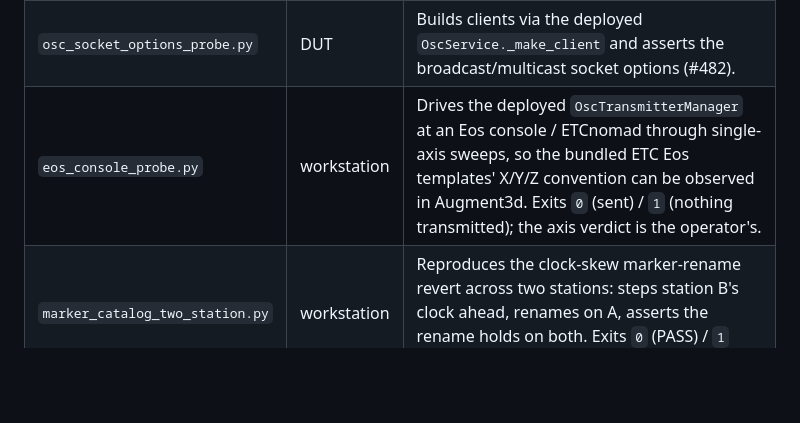
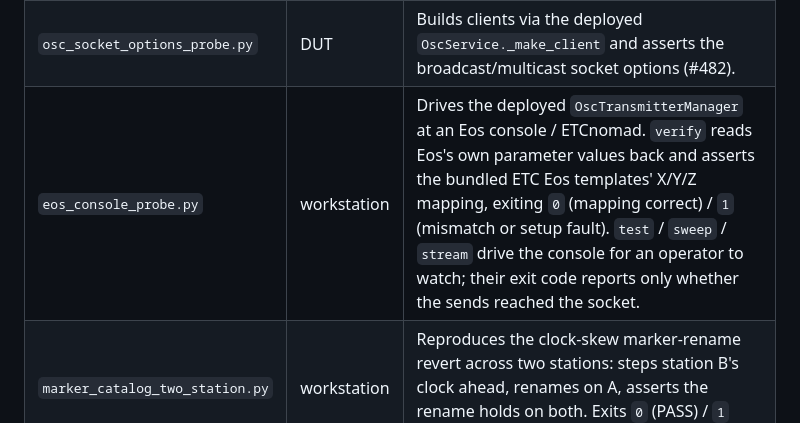
Before and after one commit to openfollowapp/openfollow, a Markdown page: scripts/hw_validation/README.md, the part around one of its changes. Rendered like a GitHub page; blank space fills up the shorter version.

```diff
--- a/scripts/hw_validation/README.md
+++ b/scripts/hw_validation/README.md
@@ -16,7 +16,7 @@ to grow into a fuller two-Pi validation suite (see the tracking issue).
 | `raw_udp_probe.py` | both | Dependency-free UDP reachability preflight – tells a network drop apart from an app bug. |
 | `psn_packet_size_probe.py` | DUT | Builds real multi-tracker PSN datagrams with the deployed encoder, round-trips them through a loopback socket at 1500 vs 65535, and guards the receiver's `recvfrom` buffer (#463). |
 | `osc_socket_options_probe.py` | DUT | Builds clients via the deployed `OscService._make_client` and asserts the broadcast/multicast socket options (#482). |
-| `eos_console_probe.py` | workstation | Drives the deployed `OscTransmitterManager` at an Eos console / ETCnomad through single-axis sweeps, so the bundled ETC Eos templates' X/Y/Z convention can be observed in Augment3d. Exits `0` (sent) / `1` (nothing transmitted); the axis verdict is the operator's. |
+| `eos_console_probe.py` | workstation | Drives the deployed `OscTransmitterManager` at an Eos console / ETCnomad. `verify` reads Eos's own parameter values back and asserts the bundled ETC Eos templates' X/Y/Z mapping, exiting `0` (mapping correct) / `1` (mismatch or setup fault). `test` / `sweep` / `stream` drive the console for an operator to watch; their exit code reports only whether the sends reached the socket. |
 | `marker_catalog_two_station.py` | workstation | Reproduces the clock-skew marker-rename revert across two stations: steps station B's clock ahead, renames on A, asserts the rename holds on both. Exits `0` (PASS) / `1` (FAIL). |
 
 ## DUT-local probes (no companion)
```
Also changed, not shown: other parts of scripts/hw_validation/README.md (+1 -1 lines), docs/EOS_NOMAD_VERIFICATION.md (+3 -3 lines).
